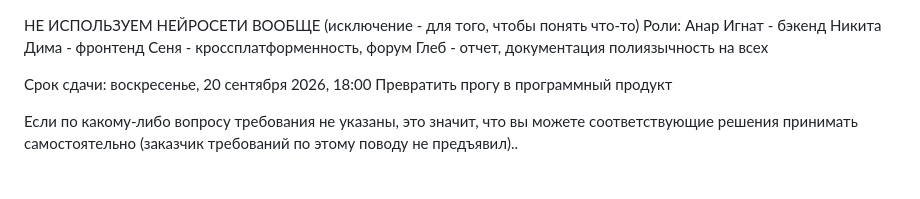
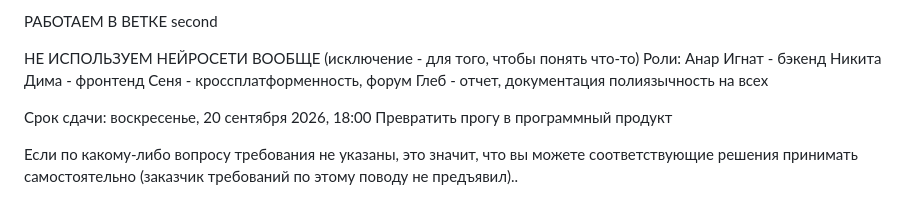
Before and after one commit to nk6357/hse_calculator, a Markdown page: README.md, the part around the change. Drawn GitHub-style.

Commit message:
Update README with team roles and branch info

```diff
--- a/README.md
+++ b/README.md
@@ -1,3 +1,5 @@
+РАБОТАЕМ В ВЕТКЕ second
+
 НЕ ИСПОЛЬЗУЕМ НЕЙРОСЕТИ ВООБЩЕ (исключение - для того, чтобы понять что-то)
 Роли:
 Анар Игнат - бэкенд
```
